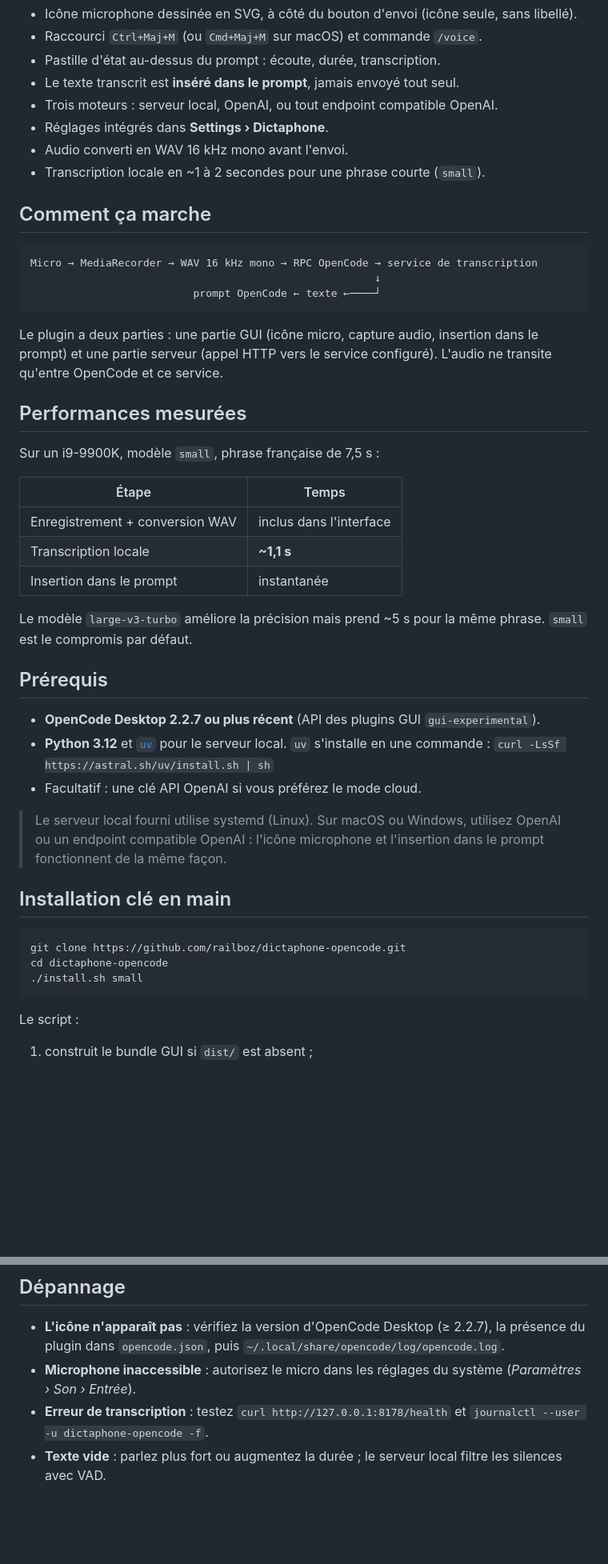
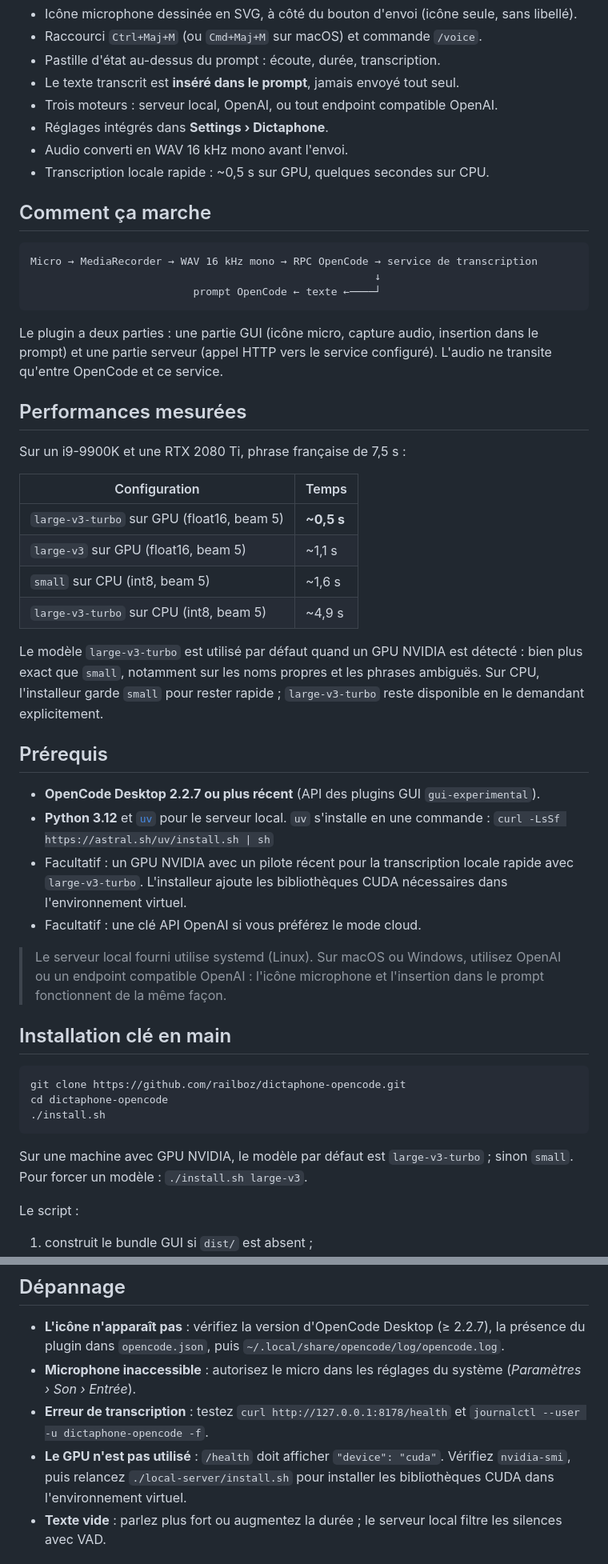
Before and after one commit to railboz/dictaphone-opencode, a Markdown page: README.md, 2 parts joined by grey strips. Shown at 80% size. Drawn GitHub-style; blank space fills up the shorter version.

````diff
--- a/README.md
+++ b/README.md
@@ -20,7 +20,7 @@ prompt sans être envoyé.*
 - Trois moteurs : serveur local, OpenAI, ou tout endpoint compatible OpenAI.
 - Réglages intégrés dans **Settings › Dictaphone**.
 - Audio converti en WAV 16 kHz mono avant l'envoi.
-- Transcription locale en ~1 à 2 secondes pour une phrase courte (`small`).
+- Transcription locale rapide : ~0,5 s sur GPU, quelques secondes sur CPU.
 
 ## Comment ça marche
 
@@ -36,16 +36,19 @@ configuré). L'audio ne transite qu'entre OpenCode et ce service.
 
 ## Performances mesurées
 
-Sur un i9-9900K, modèle `small`, phrase française de 7,5 s :
+Sur un i9-9900K et une RTX 2080 Ti, phrase française de 7,5 s :
 
-| Étape | Temps |
+| Configuration | Temps |
 |---|---|
-| Enregistrement + conversion WAV | inclus dans l'interface |
-| Transcription locale | **~1,1 s** |
-| Insertion dans le prompt | instantanée |
+| `large-v3-turbo` sur GPU (float16, beam 5) | **~0,5 s** |
+| `large-v3` sur GPU (float16, beam 5) | ~1,1 s |
+| `small` sur CPU (int8, beam 5) | ~1,6 s |
+| `large-v3-turbo` sur CPU (int8, beam 5) | ~4,9 s |
 
-Le modèle `large-v3-turbo` améliore la précision mais prend ~5 s pour la même
-phrase. `small` est le compromis par défaut.
+Le modèle `large-v3-turbo` est utilisé par défaut quand un GPU NVIDIA est
+détecté : bien plus exact que `small`, notamment sur les noms propres et les
+phrases ambiguës. Sur CPU, l'installeur garde `small` pour rester rapide ;
+`large-v3-turbo` reste disponible en le demandant explicitement.
 
 ## Prérequis
 
@@ -54,6 +57,9 @@ phrase. `small` est le compromis par défaut.
 - **Python 3.12** et [`uv`](https://docs.astral.sh/uv/) pour le serveur local.
   `uv` s'installe en une commande :
   `curl -LsSf https://astral.sh/uv/install.sh | sh`
+- Facultatif : un GPU NVIDIA avec un pilote récent pour la transcription locale
+  rapide avec `large-v3-turbo`. L'installeur ajoute les bibliothèques CUDA
+  nécessaires dans l'environnement virtuel.
 - Facultatif : une clé API OpenAI si vous préférez le mode cloud.
 
 > Le serveur local fourni utilise systemd (Linux). Sur macOS ou Windows,
@@ -65,8 +71,11 @@ phrase. `small` est le compromis par défaut.
 ```bash
 git clone https://github.com/railboz/dictaphone-opencode.git
 cd dictaphone-opencode
-./install.sh small
+./install.sh
 ```
+
+Sur une machine avec GPU NVIDIA, le modèle par défaut est `large-v3-turbo` ;
+sinon `small`. Pour forcer un modèle : `./install.sh large-v3`.
 
 Le script :
 
@@ -156,6 +174,9 @@ avec `file`, `model`, `language` et `response_format=json`.
 - **Erreur de transcription** : testez
   `curl http://127.0.0.1:8178/health` et
   `journalctl --user -u dictaphone-opencode -f`.
+- **Le GPU n'est pas utilisé** : `/health` doit afficher `"device": "cuda"`.
+  Vérifiez `nvidia-smi`, puis relancez `./local-server/install.sh` pour
+  installer les bibliothèques CUDA dans l'environnement virtuel.
 - **Texte vide** : parlez plus fort ou augmentez la durée ; le serveur local
   filtre les silences avec VAD.
 
````
Also changed, not shown: other parts of README.md (+12 -3 lines), docs/dictation.png, 5 other files.
